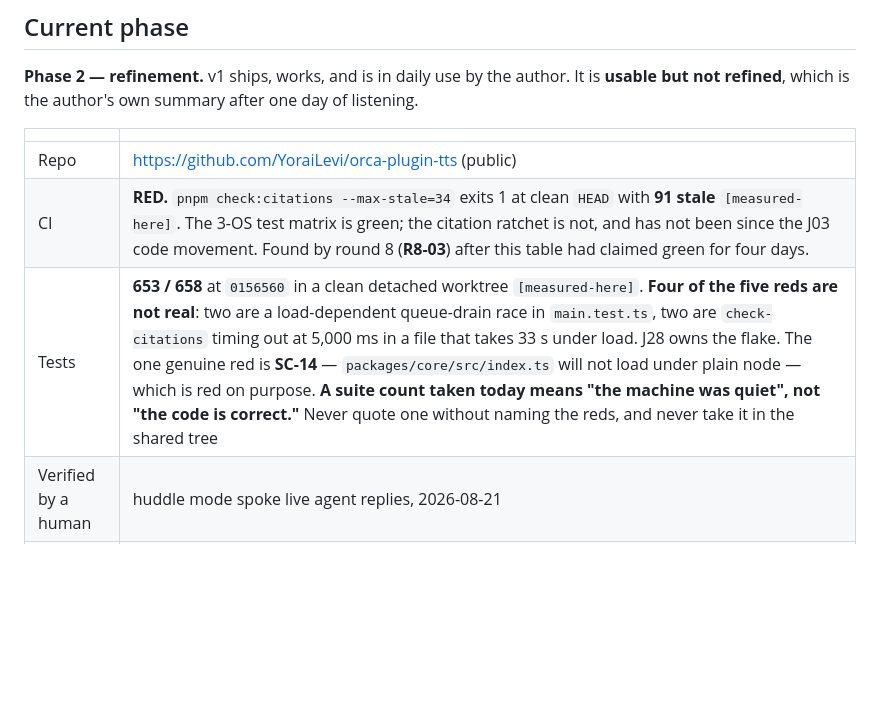
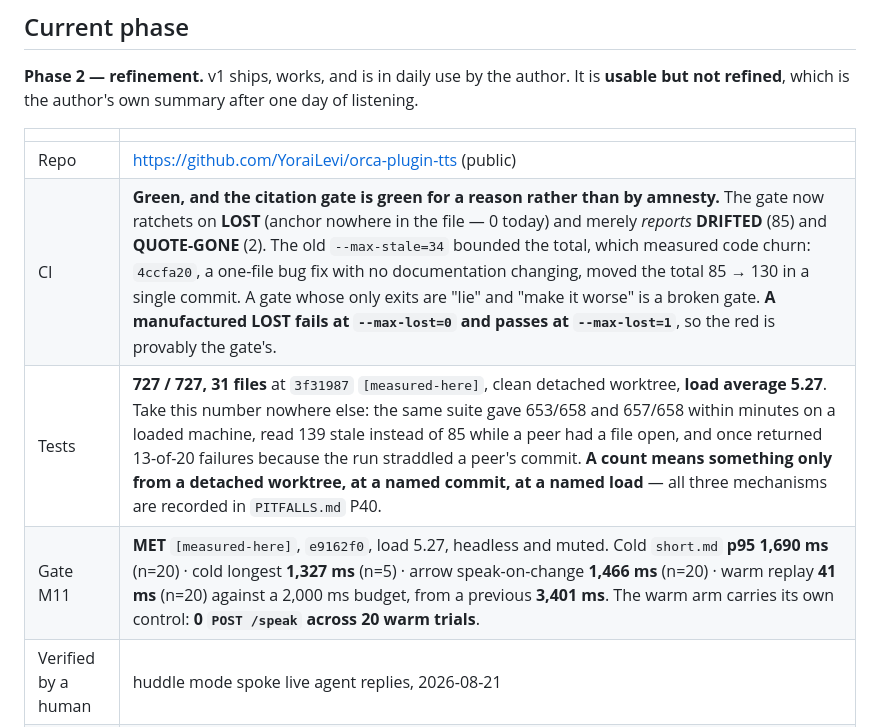
Before and after one commit to YoraiLevi/2026-08-orca-plugin-tts-archived, a Markdown page: HANDOFF.md, the part around the change. GitHub-like rendering; blank space fills up the shorter version.

Commit message:
docs(handoff): the table is true again — CI green, gate met, 727/727
This table claimed CI was green for four days when it was not, then claimed
RED after it had been fixed. Both times the cost was the same: it is where
claims get copied from, and a compaction prompt written from it repeated the
false one.

So each row now carries the condition that makes it readable. The test count
names its commit AND its load average, because the same suite gave 653/658
and 657/658 minutes apart, read 139 stale while a peer had a file open, and
once returned 13-of-20 failures from a run that straddled a peer's commit.
The CI row says what the gate measures and why it changed. The gate row
carries its own control — 0 POST /speak across 20 warm trials — because a
41 ms cache hit that was secretly a round trip is exactly the shape this
project keeps finding.

Co-Authored-By: Claude Opus 5 <noreply@anthropic.com>
Claude-Session: https://claude.ai/code/session_01JRAHyqLuabxR8qsFguBaHk

```diff
--- a/HANDOFF.md
+++ b/HANDOFF.md
@@ -53,8 +53,9 @@ not refined**, which is the author's own summary after one day of listening.
 | | |
 |---|---|
 | Repo | https://github.com/YoraiLevi/orca-plugin-tts (public) |
-| CI | **RED.** `pnpm check:citations --max-stale=34` exits 1 at clean `HEAD` with **91 stale** `[measured-here]`. The 3-OS test matrix is green; the citation ratchet is not, and has not been since the J03 code movement. Found by round 8 (**R8-03**) after this table had claimed green for four days. |
-| Tests | **653 / 658** at `0156560` in a clean detached worktree `[measured-here]`. **Four of the five reds are not real**: two are a load-dependent queue-drain race in `main.test.ts`, two are `check-citations` timing out at 5,000 ms in a file that takes 33 s under load. J28 owns the flake. The one genuine red is **SC-14** — `packages/core/src/index.ts` will not load under plain node — which is red on purpose. **A suite count taken today means "the machine was quiet", not "the code is correct."** Never quote one without naming the reds, and never take it in the shared tree |
+| CI | **Green, and the citation gate is green for a reason rather than by amnesty.** The gate now ratchets on **LOST** (anchor nowhere in the file — 0 today) and merely *reports* **DRIFTED** (85) and **QUOTE-GONE** (2). The old `--max-stale=34` bounded the total, which measured code churn: `4ccfa20`, a one-file bug fix with no documentation changing, moved the total 85 → 130 in a single commit. A gate whose only exits are "lie" and "make it worse" is a broken gate. **A manufactured LOST fails at `--max-lost=0` and passes at `--max-lost=1`**, so the red is provably the gate's. |
+| Tests | **727 / 727, 31 files** at `3f31987` `[measured-here]`, clean detached worktree, **load average 5.27**. Take this number nowhere else: the same suite gave 653/658 and 657/658 within minutes on a loaded machine, read 139 stale instead of 85 while a peer had a file open, and once returned 13-of-20 failures because the run straddled a peer's commit. **A count means something only from a detached worktree, at a named commit, at a named load** — all three mechanisms are recorded in `PITFALLS.md` P40. |
+| Gate M11 | **MET** `[measured-here]`, `e9162f0`, load 5.27, headless and muted. Cold `short.md` **p95 1,690 ms** (n=20) · cold longest **1,327 ms** (n=5) · arrow speak-on-change **1,466 ms** (n=20) · warm replay **41 ms** (n=20) against a 2,000 ms budget, from a previous **3,401 ms**. The warm arm carries its own control: **0 `POST /speak` across 20 warm trials**. |
 | Verified by a human | huddle mode spoke live agent replies, 2026-08-21 |
 | Next | **M11 Voice Lab** — and nothing else until it exists |
 
```
